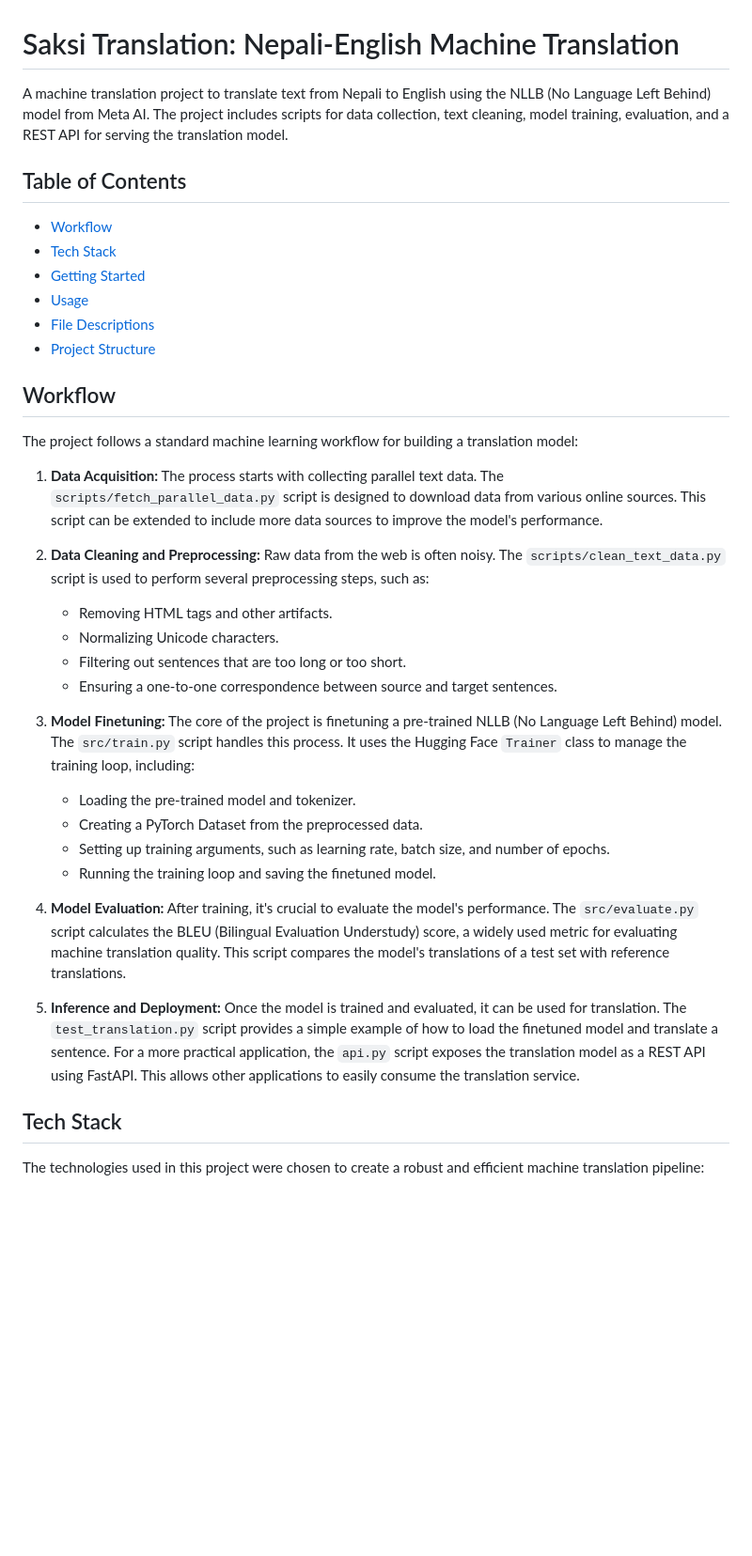
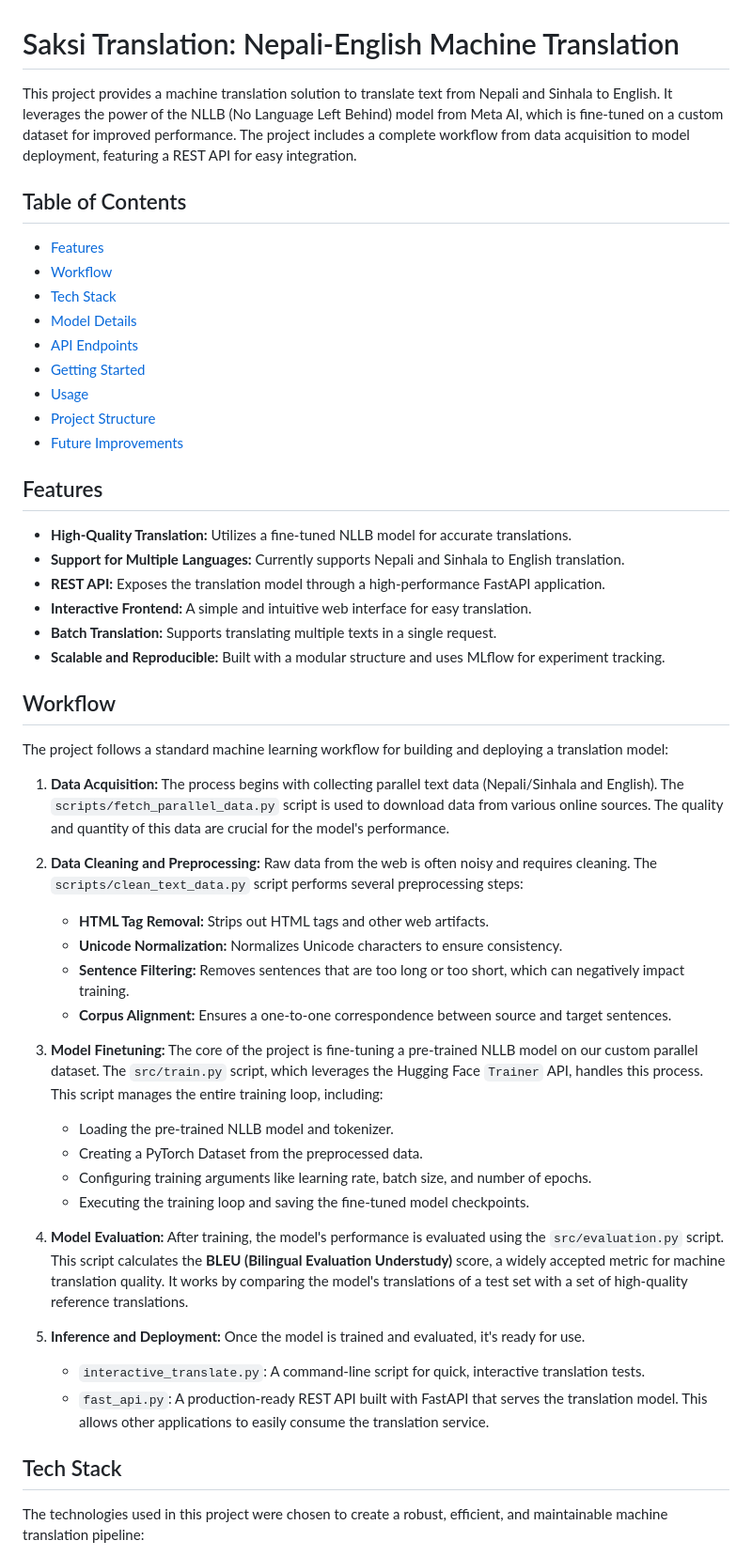
Before and after one commit to DYNOSuprovo/SIH_LANG, a Markdown page: saksi_translation/README.md, the part around one of its changes. Shown at 94% size. GitHub-like rendering; blank space fills up the shorter version.

```diff
--- a/saksi_translation/README.md
+++ b/saksi_translation/README.md
@@ -1,39 +1,53 @@
 # Saksi Translation: Nepali-English Machine Translation
 
-A machine translation project to translate text from Nepali to English using the NLLB (No Language Left Behind) model from Meta AI. The project includes scripts for data collection, text cleaning, model training, evaluation, and a REST API for serving the translation model.
+This project provides a machine translation solution to translate text from Nepali and Sinhala to English. It leverages the power of the NLLB (No Language Left Behind) model from Meta AI, which is fine-tuned on a custom dataset for improved performance. The project includes a complete workflow from data acquisition to model deployment, featuring a REST API for easy integration.
 
 ## Table of Contents
 
+- [Features](#features)
 - [Workflow](#workflow)
 - [Tech Stack](#tech-stack)
+- [Model Details](#model-details)
+- [API Endpoints](#api-endpoints)
 - [Getting Started](#getting-started)
 - [Usage](#usage)
-- [File Descriptions](#file-descriptions)
 - [Project Structure](#project-structure)
+- [Future Improvements](#future-improvements)
+
+## Features
+
+-   **High-Quality Translation:** Utilizes a fine-tuned NLLB model for accurate translations.
+-   **Support for Multiple Languages:** Currently supports Nepali and Sinhala to English translation.
+-   **REST API:** Exposes the translation model through a high-performance FastAPI application.
+-   **Interactive Frontend:** A simple and intuitive web interface for easy translation.
+-   **Batch Translation:** Supports translating multiple texts in a single request.
+-   **Scalable and Reproducible:** Built with a modular structure and uses MLflow for experiment tracking.
 
 ## Workflow
 
-The project follows a standard machine learning workflow for building a translation model:
+The project follows a standard machine learning workflow for building and deploying a translation model:
 
-1.  **Data Acquisition:** The process starts with collecting parallel text data. The `scripts/fetch_parallel_data.py` script is designed to download data from various online sources. This script can be extended to include more data sources to improve the model's performance.
+1.  **Data Acquisition:** The process begins with collecting parallel text data (Nepali/Sinhala and English). The `scripts/fetch_parallel_data.py` script is used to download data from various online sources. The quality and quantity of this data are crucial for the model's performance.
 
-2.  **Data Cleaning and Preprocessing:** Raw data from the web is often noisy. The `scripts/clean_text_data.py` script is used to perform several preprocessing steps, such as:
-    *   Removing HTML tags and other artifacts.
-    *   Normalizing Unicode characters.
-    *   Filtering out sentences that are too long or too short.
-    *   Ensuring a one-to-one correspondence between source and target sentences.
+2.  **Data Cleaning and Preprocessing:** Raw data from the web is often noisy and requires cleaning. The `scripts/clean_text_data.py` script performs several preprocessing steps:
+    *   **HTML Tag Removal:** Strips out HTML tags and other web artifacts.
+    *   **Unicode Normalization:** Normalizes Unicode characters to ensure consistency.
+    *   **Sentence Filtering:** Removes sentences that are too long or too short, which can negatively impact training.
+    *   **Corpus Alignment:** Ensures a one-to-one correspondence between source and target sentences.
 
-3.  **Model Finetuning:** The core of the project is finetuning a pre-trained NLLB (No Language Left Behind) model. The `src/train.py` script handles this process. It uses the Hugging Face `Trainer` class to manage the training loop, including:
-    *   Loading the pre-trained model and tokenizer.
+3.  **Model Finetuning:** The core of the project is fine-tuning a pre-trained NLLB model on our custom parallel dataset. The `src/train.py` script, which leverages the Hugging Face `Trainer` API, handles this process. This script manages the entire training loop, including:
+    *   Loading the pre-trained NLLB model and tokenizer.
     *   Creating a PyTorch Dataset from the preprocessed data.
-    *   Setting up training arguments, such as learning rate, batch size, and number of epochs.
-    *   Running the training loop and saving the finetuned model.
+    *   Configuring training arguments like learning rate, batch size, and number of epochs.
+    *   Executing the training loop and saving the fine-tuned model checkpoints.
 
-4.  **Model Evaluation:** After training, it's crucial to evaluate the model's performance. The `src/evaluate.py` script calculates the BLEU (Bilingual Evaluation Understudy) score, a widely used metric for evaluating machine translation quality. This script compares the model's translations of a test set with reference translations.
+4.  **Model Evaluation:** After training, the model's performance is evaluated using the `src/evaluation.py` script. This script calculates the **BLEU (Bilingual Evaluation Understudy)** score, a widely accepted metric for machine translation quality. It works by comparing the model's translations of a test set with a set of high-quality reference translations.
 
-5.  **Inference and Deployment:** Once the model is trained and evaluated, it can be used for translation. The `test_translation.py` script provides a simple example of how to load the finetuned model and translate a sentence. For a more practical application, the `api.py` script exposes the translation model as a REST API using FastAPI. This allows other applications to easily consume the translation service.
+5.  **Inference and Deployment:** Once the model is trained and evaluated, it's ready for use.
+    *   `interactive_translate.py`: A command-line script for quick, interactive translation tests.
+    *   `fast_api.py`: A production-ready REST API built with FastAPI that serves the translation model. This allows other applications to easily consume the translation service.
 
 ## Tech Stack
 
-The technologies used in this project were chosen to create a robust and efficient machine translation pipeline:
+The technologies used in this project were chosen to create a robust, efficient, and maintainable machine translation pipeline:
 
```
Also changed, not shown: other parts of saksi_translation/README.md (+85 -63 lines).
